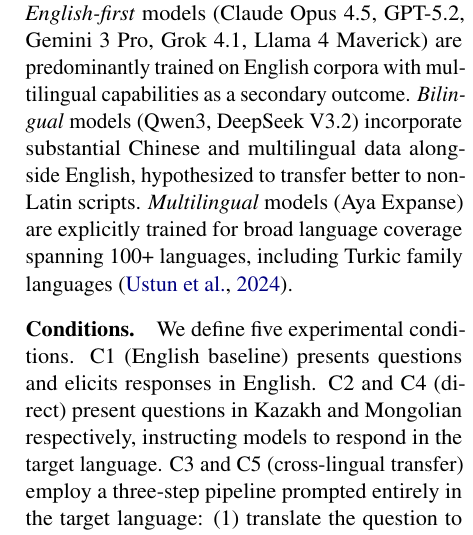
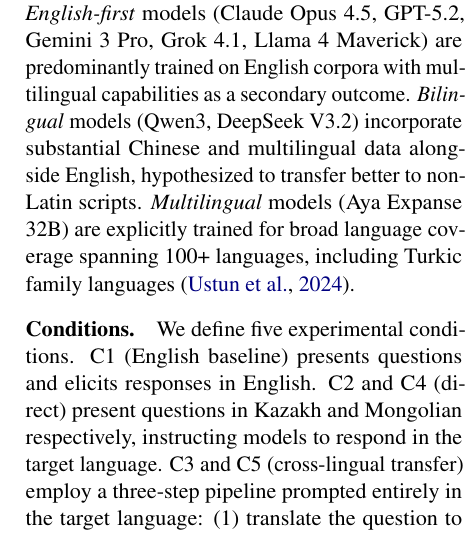
Before and after one commit to abdulsal3m/left-behind-clt, a LaTeX paper (paper/main.tex): part of one column of page 2 of 4, cut so that both start at the same text. Compiled offline with pdfLaTeX.

Commit message:
Update main.tex

```diff
--- a/paper/main.tex
+++ b/paper/main.tex
@@ -54,7 +54,7 @@
 We construct a 50-question benchmark spanning five categories of ten questions each: neutral factual, neutral reasoning, neutral technical, Kazakh-aligned cultural, and Mongolian-aligned cultural. The neutral categories test language-agnostic capabilities (knowledge retrieval, logical inference, domain vocabulary), while the cultural categories probe language-specific knowledge that may be underrepresented in English-centric training corpora. Each question exists in three human-translated parallel versions---English, Kazakh, and Mongolian---with a reference answer sheet permitting multiple acceptable responses where ambiguity exists.
 
 \paragraph{Models.}
-We evaluate eight generative large language models grouped by training data profile. \textit{English-first} models (Claude Opus 4.5, GPT-5.2, Gemini 3 Pro, Grok 4.1, Llama 4 Maverick) are predominantly trained on English corpora with multilingual capabilities as a secondary outcome. \textit{Bilingual} models (Qwen3, DeepSeek V3.2) incorporate substantial Chinese and multilingual data alongside English, hypothesized to transfer better to non-Latin scripts. \textit{Multilingual} models (Aya Expanse) are explicitly trained for broad language coverage spanning 100+ languages, including Turkic family languages \citep{ustun2024aya}.
+We evaluate eight generative large language models grouped by training data profile. \textit{English-first} models (Claude Opus 4.5, GPT-5.2, Gemini 3 Pro, Grok 4.1, Llama 4 Maverick) are predominantly trained on English corpora with multilingual capabilities as a secondary outcome. \textit{Bilingual} models (Qwen3, DeepSeek V3.2) incorporate substantial Chinese and multilingual data alongside English, hypothesized to transfer better to non-Latin scripts. \textit{Multilingual} models (Aya Expanse 32B) are explicitly trained for broad language coverage spanning 100+ languages, including Turkic family languages \citep{ustun2024aya}.
 
 \paragraph{Conditions.}
 We define five experimental conditions. C1 (English baseline) presents questions and elicits responses in English. C2 and C4 (direct) present questions in Kazakh and Mongolian respectively, instructing models to respond in the target language. C3 and C5 (cross-lingual transfer) employ a three-step pipeline prompted entirely in the target language: (1) translate the question to English, (2) answer in English, (3) translate the answer back to the target language. Each of the 2,000 model--question pairs (8 models $\times$ 5 conditions $\times$ 50 questions) uses an independent conversation with no prior context.
```
